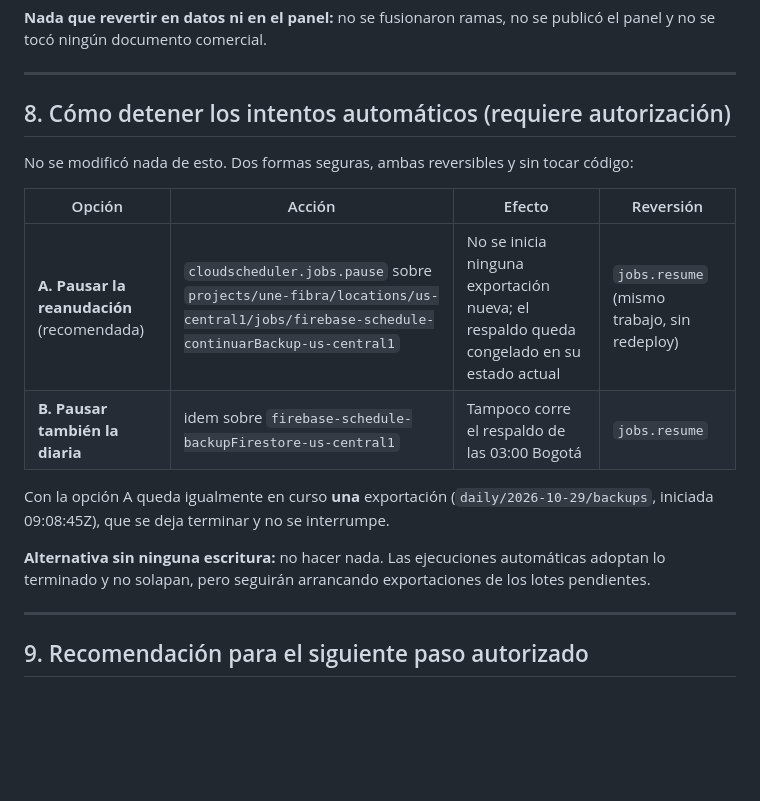
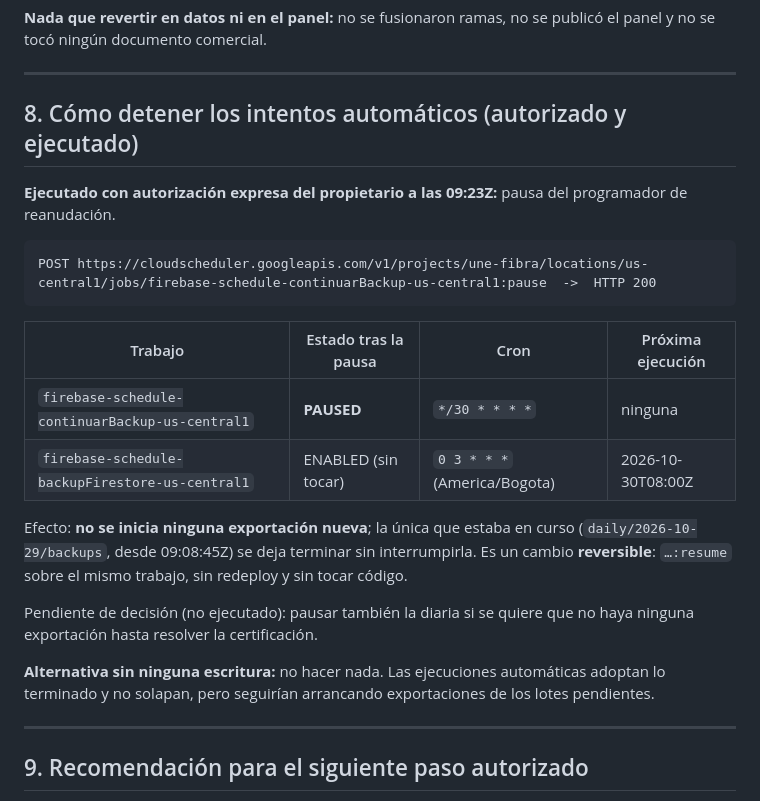
Before and after one commit to konfiozinc/unefibra, a Markdown page: docs/misiones/INFORME-KZ-UNEF-030.md, the part around the change. GitHub-like rendering; blank space fills up the shorter version.

Commit message:
docs(kz-unef-030): registra la pausa autorizada de continuarBackup

````diff
--- a/docs/misiones/INFORME-KZ-UNEF-030.md
+++ b/docs/misiones/INFORME-KZ-UNEF-030.md
@@ -160,18 +160,24 @@ auditoria_1.overall_export_metadata
 
 ---
 
-## 8. Cómo detener los intentos automáticos (requiere autorización)
+## 8. Cómo detener los intentos automáticos (autorizado y ejecutado)
 
-No se modificó nada de esto. Dos formas seguras, ambas reversibles y sin tocar código:
+**Ejecutado con autorización expresa del propietario a las 09:23Z:** pausa del programador de reanudación.
 
-| Opción | Acción | Efecto | Reversión |
+```
+POST https://cloudscheduler.googleapis.com/v1/projects/une-fibra/locations/us-central1/jobs/firebase-schedule-continuarBackup-us-central1:pause  ->  HTTP 200
+```
+
+| Trabajo | Estado tras la pausa | Cron | Próxima ejecución |
 |---|---|---|---|
-| **A. Pausar la reanudación** (recomendada) | `cloudscheduler.jobs.pause` sobre `projects/une-fibra/locations/us-central1/jobs/firebase-schedule-continuarBackup-us-central1` | No se inicia ninguna exportación nueva; el respaldo queda congelado en su estado actual | `jobs.resume` (mismo trabajo, sin redeploy) |
-| **B. Pausar también la diaria** | idem sobre `firebase-schedule-backupFirestore-us-central1` | Tampoco corre el respaldo de las 03:00 Bogotá | `jobs.resume` |
+| `firebase-schedule-continuarBackup-us-central1` | **PAUSED** | `*/30 * * * *` | ninguna |
+| `firebase-schedule-backupFirestore-us-central1` | ENABLED (sin tocar) | `0 3 * * *` (America/Bogota) | 2026-10-30T08:00Z |
 
-Con la opción A queda igualmente en curso **una** exportación (`daily/2026-10-29/backups`, iniciada 09:08:45Z), que se deja terminar y no se interrumpe.
+Efecto: **no se inicia ninguna exportación nueva**; la única que estaba en curso (`daily/2026-10-29/backups`, desde 09:08:45Z) se deja terminar sin interrumpirla. Es un cambio **reversible**: `…:resume` sobre el mismo trabajo, sin redeploy y sin tocar código.
 
-**Alternativa sin ninguna escritura:** no hacer nada. Las ejecuciones automáticas adoptan lo terminado y no solapan, pero seguirán arrancando exportaciones de los lotes pendientes.
+Pendiente de decisión (no ejecutado): pausar también la diaria si se quiere que no haya ninguna exportación hasta resolver la certificación.
+
+**Alternativa sin ninguna escritura:** no hacer nada. Las ejecuciones automáticas adoptan lo terminado y no solapan, pero seguirían arrancando exportaciones de los lotes pendientes.
 
 ---
 
````
